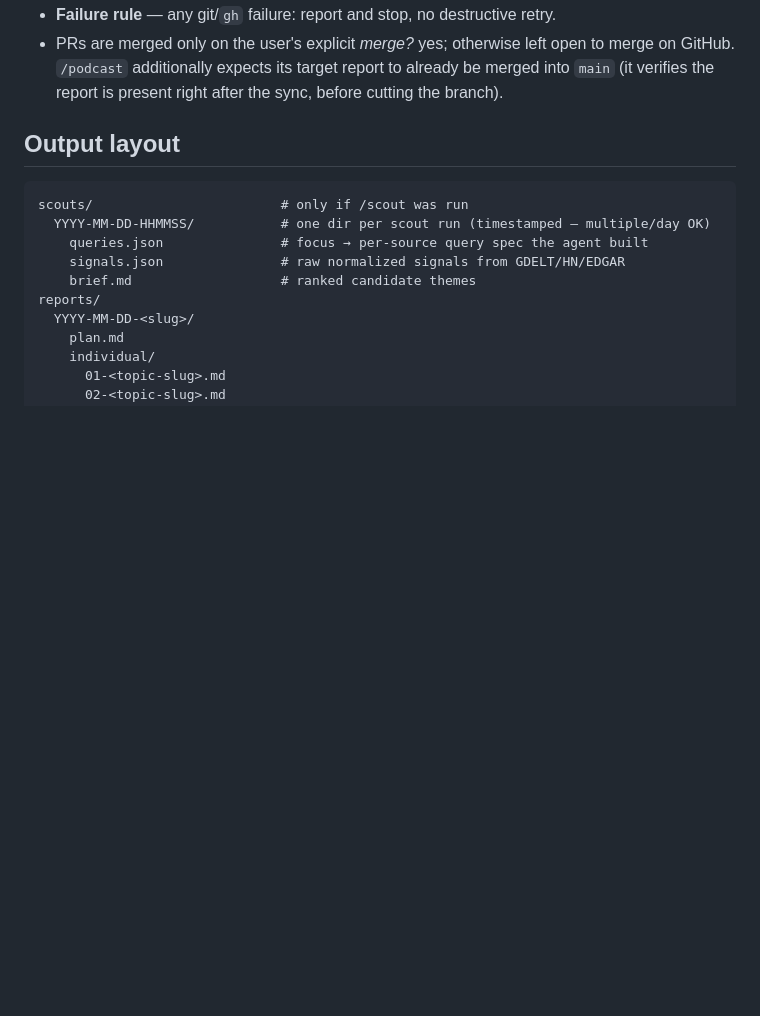
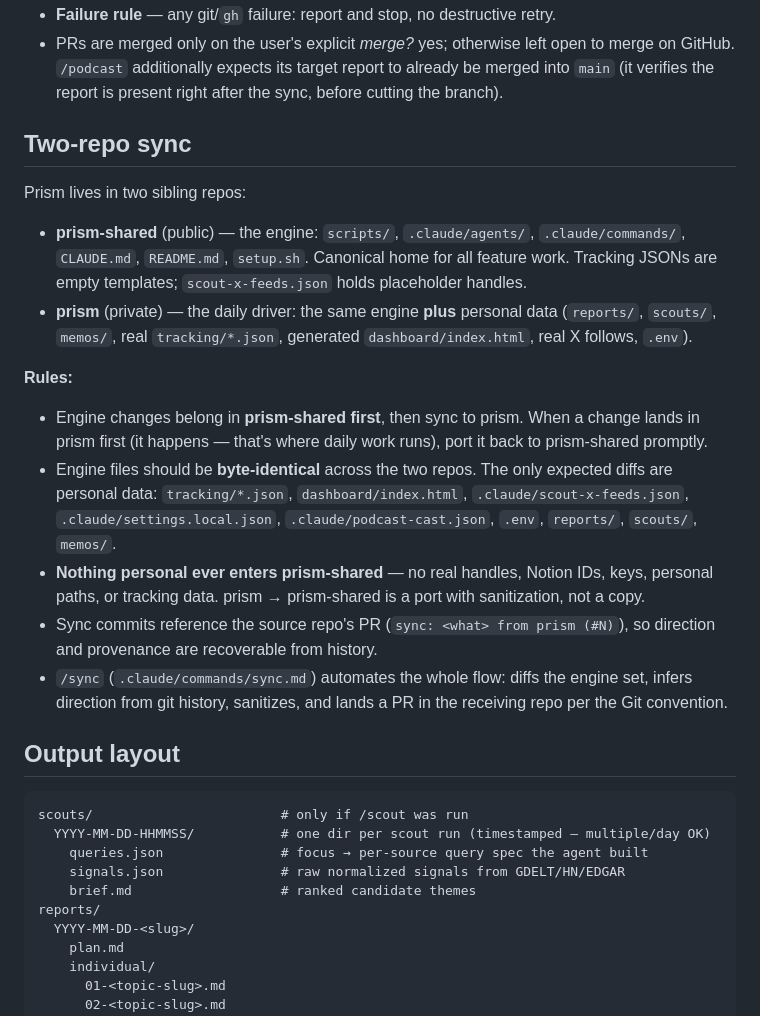
Before and after one commit to justinchencya/prism-shared, a Markdown page: CLAUDE.md, the part around the change. GitHub-like rendering; blank space fills up the shorter version.

```diff
--- a/CLAUDE.md
+++ b/CLAUDE.md
@@ -93,6 +93,21 @@ git switch main                                       # always finish on main
 - **Decline path** — if the user says no at *commit & push?*, return to `main` and drop the unused local branch: `git switch main && git branch -D <type>/<identifier>` (the work returns to the working tree; nothing was pushed). For `/log-trade` and `/journal`, any Notion write and tracking-file edits already made remain — only the branch is discarded.
 - **Failure rule** — any git/`gh` failure: report and stop, no destructive retry.
 - PRs are merged only on the user's explicit *merge?* yes; otherwise left open to merge on GitHub. `/podcast` additionally expects its target report to already be merged into `main` (it verifies the report is present right after the sync, before cutting the branch).
+
+## Two-repo sync
+
+Prism lives in two sibling repos:
+
+- **prism-shared** (public) — the engine: `scripts/`, `.claude/agents/`, `.claude/commands/`, `CLAUDE.md`, `README.md`, `setup.sh`. Canonical home for all feature work. Tracking JSONs are empty templates; `scout-x-feeds.json` holds placeholder handles.
+- **prism** (private) — the daily driver: the same engine **plus** personal data (`reports/`, `scouts/`, `memos/`, real `tracking/*.json`, generated `dashboard/index.html`, real X follows, `.env`).
+
+**Rules:**
+
+- Engine changes belong in **prism-shared first**, then sync to prism. When a change lands in prism first (it happens — that's where daily work runs), port it back to prism-shared promptly.
+- Engine files should be **byte-identical** across the two repos. The only expected diffs are personal data: `tracking/*.json`, `dashboard/index.html`, `.claude/scout-x-feeds.json`, `.claude/settings.local.json`, `.claude/podcast-cast.json`, `.env`, `reports/`, `scouts/`, `memos/`.
+- **Nothing personal ever enters prism-shared** — no real handles, Notion IDs, keys, personal paths, or tracking data. prism → prism-shared is a port with sanitization, not a copy.
+- Sync commits reference the source repo's PR (`sync: <what> from prism (#N)`), so direction and provenance are recoverable from history.
+- `/sync` (`.claude/commands/sync.md`) automates the whole flow: diffs the engine set, infers direction from git history, sanitizes, and lands a PR in the receiving repo per the Git convention.
 
 ## Output layout
 
```
Also changed, not shown: .claude/commands/sync.md (added, +37 -0 lines).
